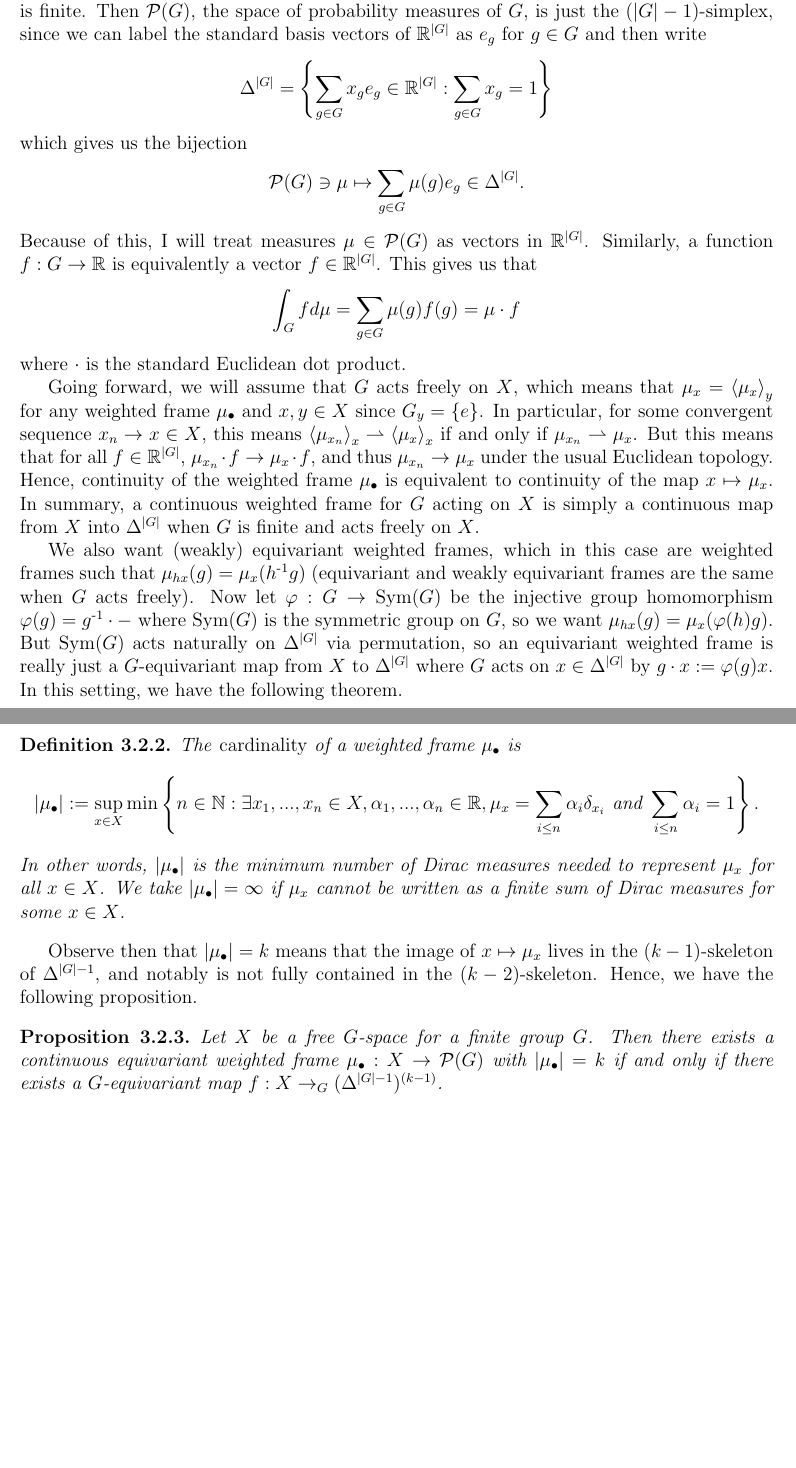
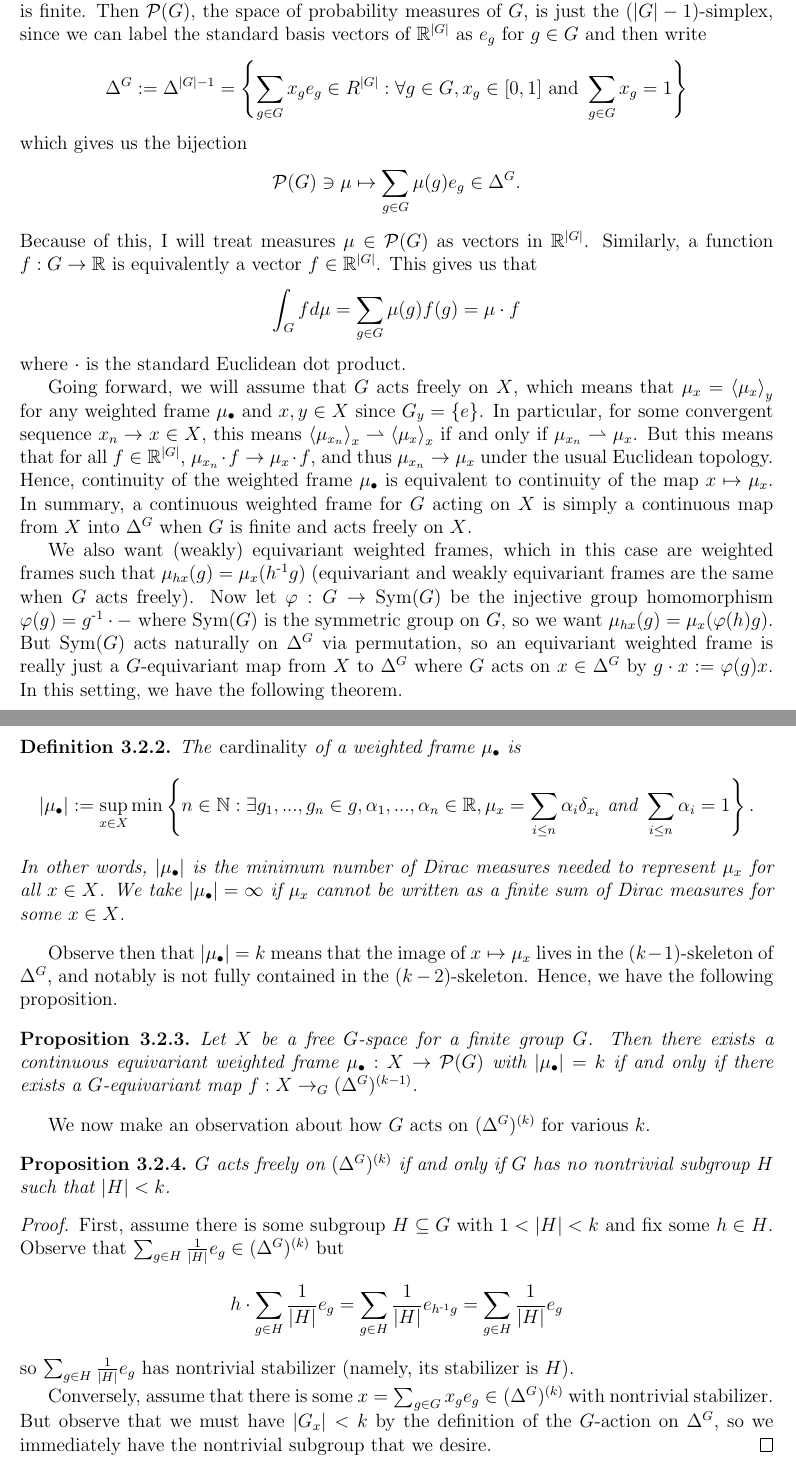
Before and after one commit to nkenschaft/cmu-ms-thesis, a LaTeX thesis (notes/notes.tex, which reads notes/frame-simplex-duality.tex): two parts of pages 57 and 58 of 67, joined at a grey line, cut so that both start at the same text, the shorter picture padded with empty space. Compiled offline with pdfLaTeX.

Commit message:
EOD 7/27

```diff
--- a/notes/frame-simplex-duality.tex
+++ b/notes/frame-simplex-duality.tex
@@ -4,11 +4,11 @@ In this section, we will explore the duality between (continuous) weighted frame
 In particular, consider the setting of a $G$-space $X$ where $G$ is finite.
 Then $\PP(G)$, the space of probability measures of $G$, is just the $(\card{G}-1)$-simplex, since we can label the standard basis vectors of $\R^{\card{G}}$ as $e_g$ for $g \in G$ and then write
 \[
-    \Delta^{\card{G}} = \set{\sum_{g \in G} x_g e_g \in \R^{\card{G}} : \sum_{g \in G} x_g = 1}
+    \Delta^G := \Delta^{\card{G} - 1} = \set{\sum_{g \in G} x_g e_g \in R^{\card{G}} : \forall g \in G, x_g \in [0,1] \tand \sum_{g \in G} x_g = 1}
 \]
 which gives us the bijection
 \[
-    \PP(G) \ni \mu \mapsto \sum_{g \in G} \mu(g) e_g \in \Delta^{\card{G}}.
+    \PP(G) \ni \mu \mapsto \sum_{g \in G} \mu(g) e_g \in \Delta^G.
 \]
 Because of this, I will treat measures $\mu \in \PP(G)$ as vectors in $\R^{\card{G}}$.
 Similarly, a function $f : G \to \R$ is equivalently a vector $f \in \R^{\card{G}}$.
@@ -24,16 +24,16 @@ Going forward, we will assume that $G$ acts freely on $X$, which means that $\mu
 In particular, for some convergent sequence $x_n \to x \in X$, this means $\angles{\mu_{x_n}}_x \wto \angles{\mu_x}_x$ if and only if $\mu_{x_n} \wto \mu_x$.
 But this means that for all $f \in \R^{\card{G}}$, $\mu_{x_n} \cdot f \to \mu_x \cdot f$, and thus $\mu_{x_n} \to \mu_x$ under the usual Euclidean topology.
 Hence, continuity of the weighted frame $\mu_\bullet$ is equivalent to continuity of the map $x \mapsto \mu_x$.
-In summary, a continuous weighted frame for $G$ acting on $X$ is simply a continuous map from $X$ into $\Delta^{\card{G}}$ when $G$ is finite and acts freely on $X$.
+In summary, a continuous weighted frame for $G$ acting on $X$ is simply a continuous map from $X$ into $\Delta^G$ when $G$ is finite and acts freely on $X$.
 
 We also want (weakly) equivariant weighted frames, which in this case are weighted frames such that $\mu_{hx} (g) = \mu_x (\inv{h} g)$ (equivariant and weakly equivariant frames are the same when $G$ acts freely).
 Now let $\varphi : G \to \Sym(G)$ be the injective group homomorphism $\varphi(g) = \inv{g} \cdot -$ where $\Sym(G)$ is the symmetric group on $G$, so we want $\mu_{hx}(g) = \mu_x (\varphi(h) g)$.
-But $\Sym(G)$ acts naturally on $\Delta^{\card{G}}$ via permutation, so an equivariant weighted frame is really just a $G$-equivariant map from $X$ to $\Delta^{\card{G}}$ where $G$ acts on $x \in \Delta^{\card{G}}$ by $g \cdot x := \varphi(g) x$.
+But $\Sym(G)$ acts naturally on $\Delta^G$ via permutation, so an equivariant weighted frame is really just a $G$-equivariant map from $X$ to $\Delta^G$ where $G$ acts on $x \in \Delta^G$ by $g \cdot x := \varphi(g) x$.
 In this setting, we have the following theorem.
 
 
 \begin{theorem}\label{thm:equi-map-iff-sum}
-    A map $f : X \to \Delta^{\card{G}-1}$ is $G$-equivariant if and only if there is some map $\alpha : X \to [0,1]$ such that $\sum_{g \in G} \alpha(gx) = 1$ for all $x \in X$ and
+    A map $f : X \to \Delta^G$ is $G$-equivariant if and only if there is some map $\alpha : X \to [0,1]$ such that $\sum_{g \in G} \alpha(gx) = 1$ for all $x \in X$ and
     \[
         f(x) = \sum_{g \in G} \alpha(\inv{g} x) e_g.
     \]
@@ -65,16 +65,38 @@ We would generally like to construct equivariant frames that are computationally
 \begin{definition}
     The \emph{cardinality} of a weighted frame $\mu_\bullet$ is
     \[
-        \card{\mu_\bullet} := \sup_{x \in X} \min \set{n \in \N: \exists x_1,...,x_n \in X, \alpha_1,...,\alpha_n \in \R, \mu_x = \sum_{i \leq n} \alpha_i \delta_{x_i} \tand \sum_{i \leq n} \alpha_i = 1}.
+        \card{\mu_\bullet} := \sup_{x \in X} \min \set{n \in \N: \exists g_1,...,g_n \in g, \alpha_1,...,\alpha_n \in \R, \mu_x = \sum_{i \leq n} \alpha_i \delta_{x_i} \tand \sum_{i \leq n} \alpha_i = 1}.
     \]
     In other words, $\card{\mu_\bullet}$ is the minimum number of Dirac measures needed to represent $\mu_x$ for all $x \in X$.
     We take $\card{\mu_\bullet} = \infty$ if $\mu_x$ cannot be written as a finite sum of Dirac measures for some $x \in X$.
 \end{definition}
 
-Observe then that $\card{\mu_\bullet} = k$ means that the image of $x \mapsto \mu_x$ lives in the $(k-1)$-skeleton of $\Delta^{\card{G} - 1}$, and notably is not fully contained in the $(k-2)$-skeleton.
+Observe then that $\card{\mu_\bullet} = k$ means that the image of $x \mapsto \mu_x$ lives in the $(k-1)$-skeleton of $\Delta^G$, and notably is not fully contained in the $(k-2)$-skeleton.
 Hence, we have the following proposition.
 
 \begin{proposition}
     Let $X$ be a free $G$-space for a finite group $G$.
-    Then there exists a continuous equivariant weighted frame $\mu_\bullet : X \to \PP(G)$ with $\card{\mu_\bullet} = k$ if and only if there exists a $G$-equivariant map $f : X \to_G (\Delta^{\card{G}-1})^{(k-1)}$.
+    Then there exists a continuous equivariant weighted frame $\mu_\bullet : X \to \PP(G)$ with $\card{\mu_\bullet} = k$ if and only if there exists a $G$-equivariant map $f : X \to_G (\Delta^G)^{(k-1)}$.
 \end{proposition}
+
+
+We now make an observation about how $G$ acts on $(\Delta^G)^{(k)}$ for various $k$.
+
+
+\begin{proposition}
+    $G$ acts freely on $(\Delta^G)^{(k)}$ if and only if $G$ has no nontrivial subgroup $H$ such that $\card{H} < k$.
+    \begin{proof}
+        First, assume there is some subgroup $H \sub G$ with $1 < \card{H} < k$ and fix some $h \in H$.
+        Observe that $\sum_{g \in H} \f{1}{\card{H}} e_{g} \in (\Delta^G)^{(k)}$ but
+        \[
+            h \cdot \sum_{g \in H} \f{1}{\card{H}} e_{g}
+            = \sum_{g \in H} \f{1}{\card{H}} e_{\inv{h}g}
+            = \sum_{g \in H} \f{1}{\card{H}} e_{g}
+        \]
+        so $\sum_{g \in H} \f{1}{\card{H}} e_{g}$ has nontrivial stabilizer (namely, its stabilizer is $H$).
+
+        Conversely, assume that there is some $x = \sum_{g \in G} x_g e_g \in (\Delta^G)^{(k)}$ with nontrivial stabilizer.
+        But observe that we must have $\card{G_x} < k$ by the definition of the $G$-action on $\Delta^G$, so we immediately have the nontrivial subgroup that we desire.
+        % TODO: make more rigorous
+    \end{proof}
+\end{proposition}
```
Also changed, not shown: notes/notes.pdf.
